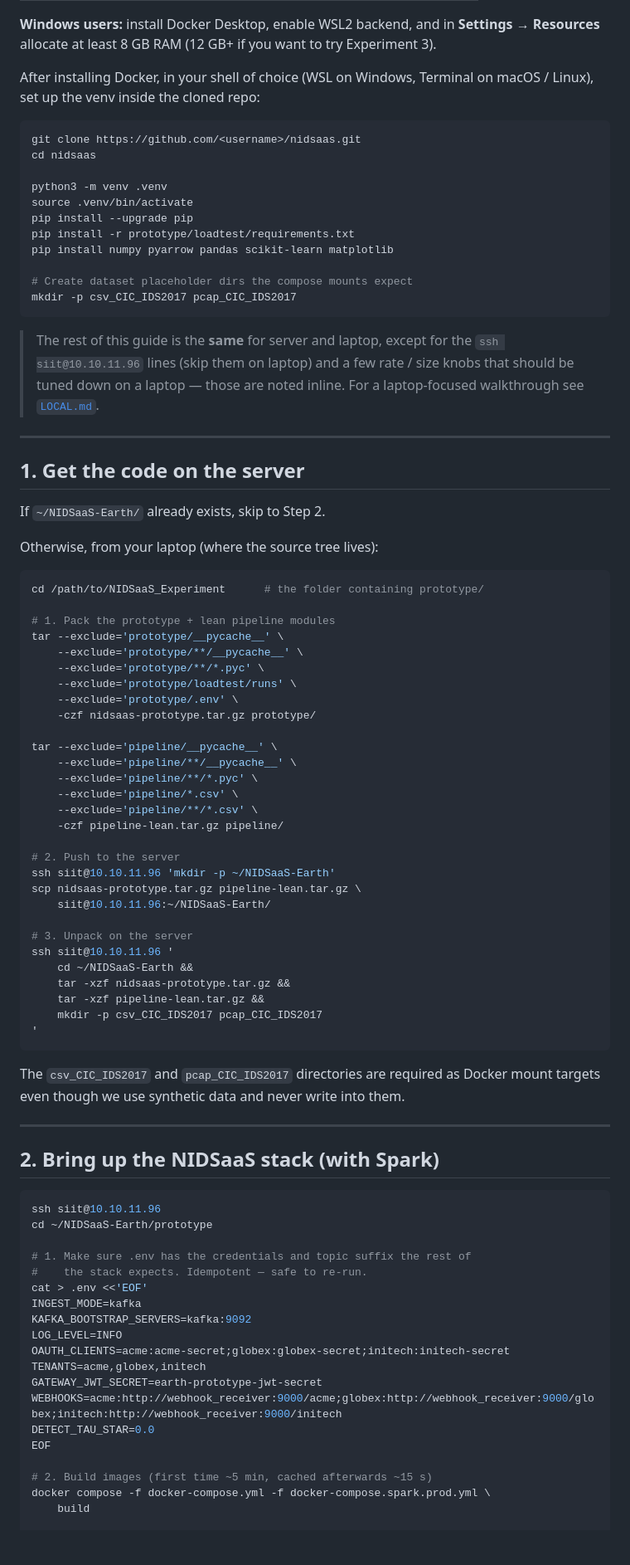
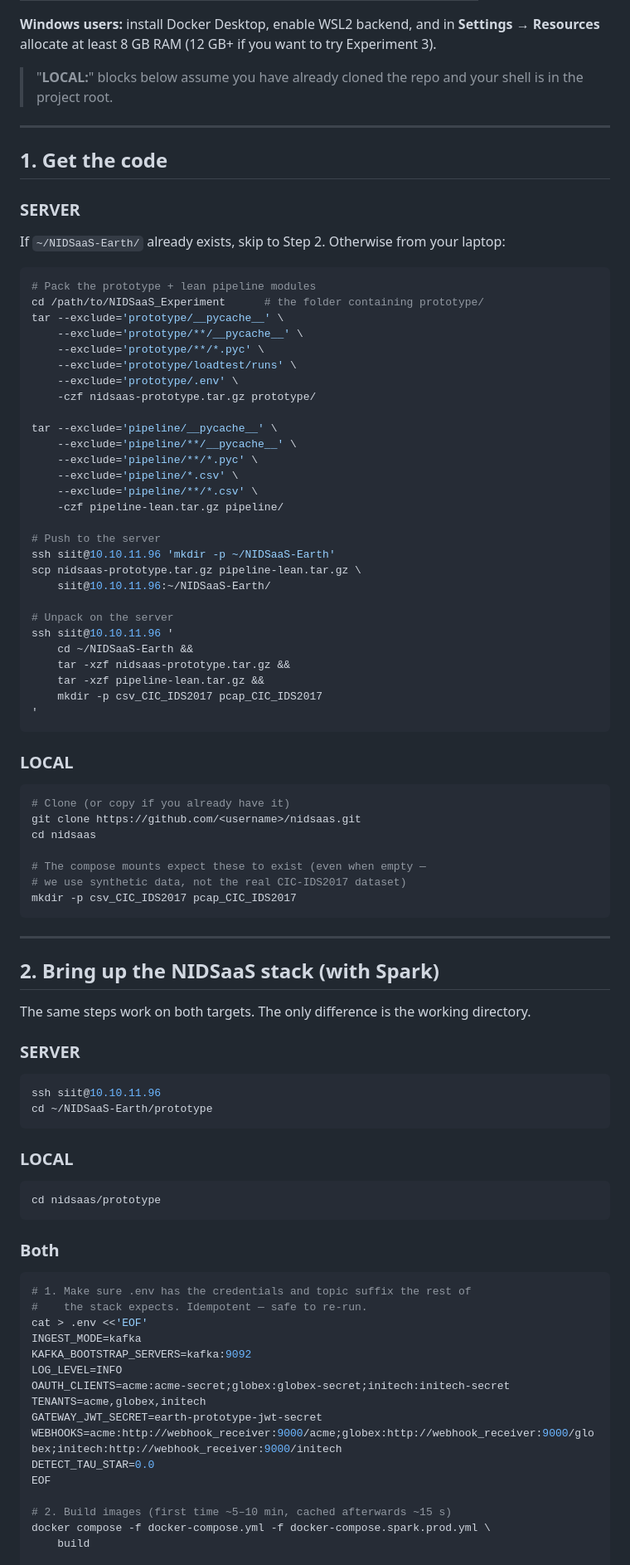
Before and after one commit to erthcyp/NIDSaaS, a Markdown page: REPRODUCE.md, the part around one of its changes. Shown at 83% size. Rendered like a GitHub page; blank space fills up the shorter version.

````diff
--- a/REPRODUCE.md
+++ b/REPRODUCE.md
@@ -54,41 +56,21 @@ Already installed on the server (don't re-install):
 in **Settings → Resources** allocate at least 8 GB RAM (12 GB+ if
 you want to try Experiment 3).
 
-After installing Docker, in your shell of choice (WSL on Windows,
-Terminal on macOS / Linux), set up the venv inside the cloned repo:
-
-```bash
-git clone https://github.com/<username>/nidsaas.git
-cd nidsaas
-
-python3 -m venv .venv
-source .venv/bin/activate
-pip install --upgrade pip
-pip install -r prototype/loadtest/requirements.txt
-pip install numpy pyarrow pandas scikit-learn matplotlib
-
-# Create dataset placeholder dirs the compose mounts expect
-mkdir -p csv_CIC_IDS2017 pcap_CIC_IDS2017
-```
-
-> The rest of this guide is the **same** for server and laptop, except
-> for the `ssh siit@10.10.11.96` lines (skip them on laptop) and a
-> few rate / size knobs that should be tuned down on a laptop —
-> those are noted inline. For a laptop-focused walkthrough see
-> [`LOCAL.md`](./LOCAL.md).
+> "**LOCAL:**" blocks below assume you have already cloned the repo
+> and your shell is in the project root.
 
 ---
 
-## 1. Get the code on the server
+## 1. Get the code
 
-If `~/NIDSaaS-Earth/` already exists, skip to Step 2.
+### SERVER
 
-Otherwise, from your laptop (where the source tree lives):
+If `~/NIDSaaS-Earth/` already exists, skip to Step 2. Otherwise from
+your laptop:
 
 ```bash
+# Pack the prototype + lean pipeline modules
 cd /path/to/NIDSaaS_Experiment      # the folder containing prototype/
-
-# 1. Pack the prototype + lean pipeline modules
 tar --exclude='prototype/__pycache__' \
     --exclude='prototype/**/__pycache__' \
     --exclude='prototype/**/*.pyc' \
@@ -103,12 +85,12 @@ tar --exclude='pipeline/__pycache__' \
     --exclude='pipeline/**/*.csv' \
     -czf pipeline-lean.tar.gz pipeline/
 
-# 2. Push to the server
+# Push to the server
 ssh siit@10.10.11.96 'mkdir -p ~/NIDSaaS-Earth'
 scp nidsaas-prototype.tar.gz pipeline-lean.tar.gz \
     siit@10.10.11.96:~/NIDSaaS-Earth/
 
-# 3. Unpack on the server
+# Unpack on the server
 ssh siit@10.10.11.96 '
     cd ~/NIDSaaS-Earth &&
     tar -xzf nidsaas-prototype.tar.gz &&
@@ -117,18 +99,41 @@ ssh siit@10.10.11.96 '
 '
 ```
 
-The `csv_CIC_IDS2017` and `pcap_CIC_IDS2017` directories are
-required as Docker mount targets even though we use synthetic data
-and never write into them.
+### LOCAL
+
+```bash
+# Clone (or copy if you already have it)
+git clone https://github.com/<username>/nidsaas.git
+cd nidsaas
+
+# The compose mounts expect these to exist (even when empty —
+# we use synthetic data, not the real CIC-IDS2017 dataset)
+mkdir -p csv_CIC_IDS2017 pcap_CIC_IDS2017
+```
 
 ---
 
 ## 2. Bring up the NIDSaaS stack (with Spark)
 
+The same steps work on both targets. The only difference is the
+working directory.
+
+### SERVER
+
 ```bash
 ssh siit@10.10.11.96
 cd ~/NIDSaaS-Earth/prototype
+```
 
+### LOCAL
+
+```bash
+cd nidsaas/prototype
+```
+
+### Both
+
+```bash
 # 1. Make sure .env has the credentials and topic suffix the rest of
 #    the stack expects. Idempotent — safe to re-run.
 cat > .env <<'EOF'
@@ -142,7 +147,7 @@ WEBHOOKS=acme:http://webhook_receiver:9000/acme;globex:http://webhook_receiver:9
 DETECT_TAU_STAR=0.0
 EOF
 
-# 2. Build images (first time ~5 min, cached afterwards ~15 s)
+# 2. Build images (first time ~5–10 min, cached afterwards ~15 s)
 docker compose -f docker-compose.yml -f docker-compose.spark.prod.yml \
     build
 
````
Also changed, not shown: other parts of REPRODUCE.md (+209 -55 lines).
